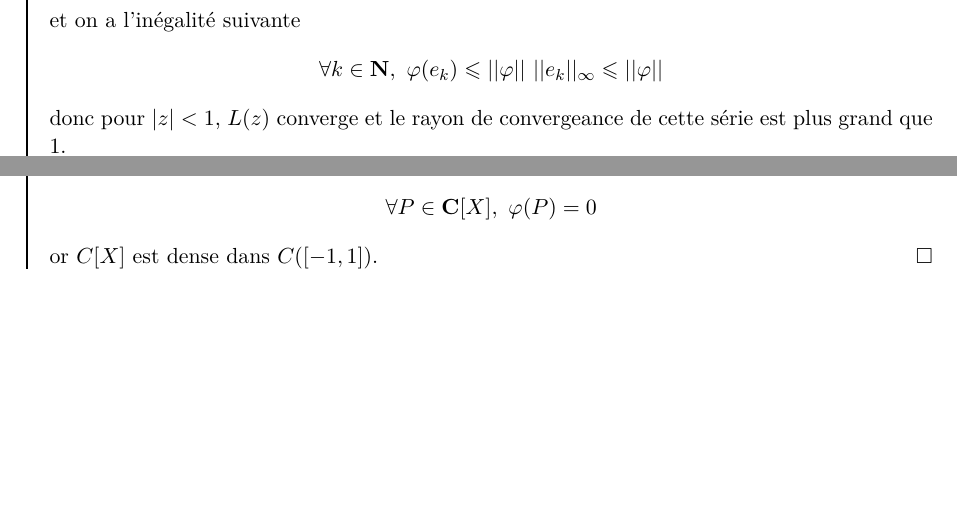
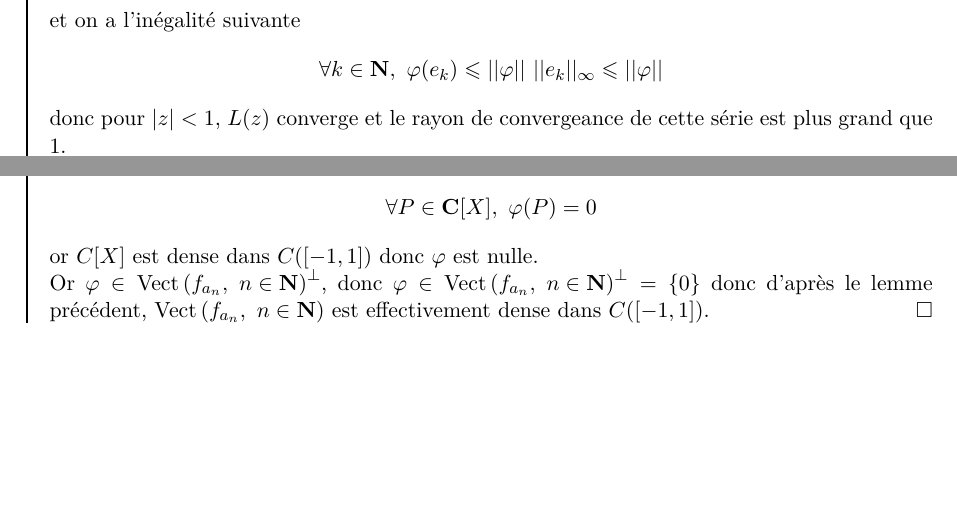
Before and after one commit to r0bertleberger/M1MathsFonda, a LaTeX document (AnalyseLaTeX/AnalyseM1.tex): two parts of pages 44 and 45 of 47, joined at a grey line, cut so that both start at the same text. The pictures show the PDF file AnalyseLaTeX/AnalyseM1.pdf that the author committed with the source.

Commit message:
fin chapitre II en mieux

```diff
--- a/AnalyseLaTeX/AnalyseM1.tex
+++ b/AnalyseLaTeX/AnalyseM1.tex
@@ -1772,3 +1772,6 @@ alors $\mathrm{Vect}\left(f_{a_n},\ n\in\N\right)$ est dense dans $\left(C[-1,1]
 
   En particulier, pour tout $k\in \N,\ \varphi(e_k)=0$, donc par linéarité,
   $$\forall P\in \C[X],\ \varphi(P)=0$$
+  or $C[X]$ est dense dans $C([-1,1])$ donc $\varphi$ est nulle.
+
+  Or $\varphi\in \mathrm{Vect}\left(f_{a_n},\ n\in\N\right)^\bot$, donc $\varphi\in \mathrm{Vect}\left(f_{a_n},\ n\in\N\right)^\bot=\{0\}$ donc d'après le lemme précédent, $\mathrm{Vect}\left(f_{a_n},\ n\in\N\right)$ est effectivement dense dans $C([-1,1])$.
```
Also changed, not shown: AnalyseLaTeX/AnalyseM1.pdf, AnalyseLaTeX/AnalyseM1.tex (3 more changed lines), 2 other files.
